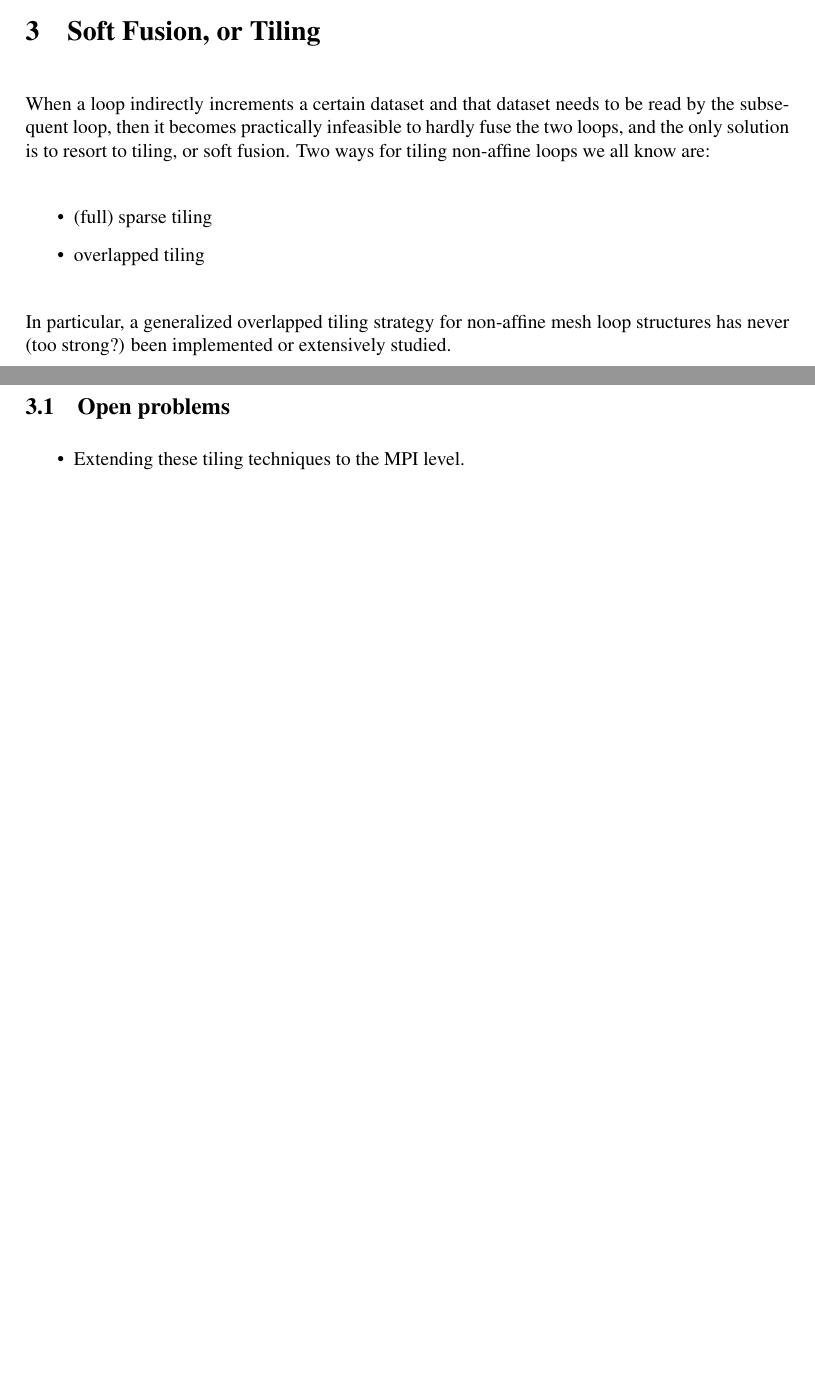
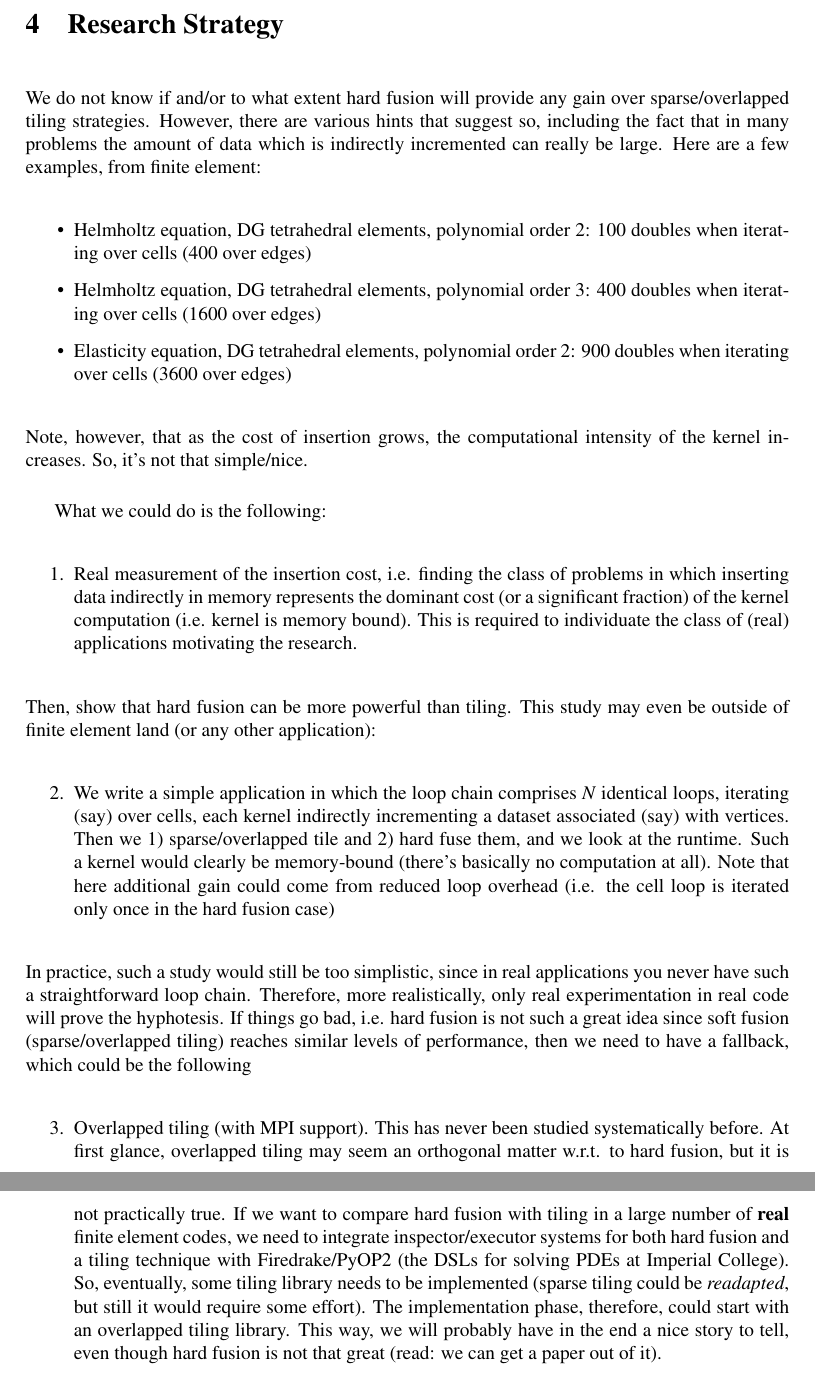
Before and after one commit to FabioLuporini/Notes-IrregularLoopFusion, a LaTeX document (concept.tex): two parts of pages 6 and 7 of 10 before the commit and two parts of pages 8 and 9 of 12 after it, joined at a grey line, cut at the place of the change, the shorter picture padded with empty space. Compiled offline with pdfLaTeX.

Commit message:
Add some paragraphs

```diff
--- a/concept.tex
+++ b/concept.tex
@@ -9,9 +9,12 @@
 \usepackage{soul}
 \usepackage[toc,page]{appendix}
 
-\title{On the Fusability of Non-Affine Loops}
+\title{Sparse Notes on the Fusability of Non-Affine Loops}
 \author{F. Luporini}
 \date{}
+
+\makeindex
+
 
 \begin{document}
 \lstset{language=C, breaklines=true}
@@ -235,17 +261,33 @@ for t in timesteps:
 
 Note that this process introduces small overhead, including the need for indirectly accessing the $wasexecuted$ array. This array can be however prefetched before the cell execution begins (so there should be enough overlap before it is actually used), and it has to be set to 1 once the corresponding edge is executed; again, this should not be an expensive operation, since it is non-blocking.
 
-\section{Soft Fusion, or Tiling}
-When a loop indirectly increments a certain dataset and that dataset needs to be read by the subsequent loop, then it becomes practically infeasible to hardly fuse the two loops, and the only solution is to resort to tiling, or soft fusion. Two ways for tiling non-affine loops we all know are:
+\section{Research Strategy}
+We do not know if and/or to what extent hard fusion will provide any gain over sparse/overlapped tiling strategies. However, there are various hints that suggest so, including the fact that in many problems the amount of data which is indirectly incremented can really be large. Here are a few examples, from finite element:
 \begin{itemize}
-\item (full) sparse tiling
-\item overlapped tiling
+\item Helmholtz equation, DG tetrahedral elements, polynomial order 2: 100 doubles when iterating over cells (400 over edges)
+\item Helmholtz equation, DG tetrahedral elements, polynomial order 3: 400 doubles when iterating over cells (1600 over edges)
+\item Elasticity equation, DG tetrahedral elements, polynomial order 2: 900 doubles when iterating over cells (3600 over edges)
 \end{itemize}
-In particular, a generalized overlapped tiling strategy for non-affine mesh loop structures has never (too strong?) been implemented or extensively studied.
-\subsection{Open problems}
-\begin{itemize}
-\item Extending these tiling techniques to the MPI level.
-\end{itemize}
+Note, however, that as the cost of insertion grows, the computational intensity of the kernel increases. So, it's not that simple/nice.
+
+What we could do is the following:
+\begin{enumerate}
+ \item Real measurement of the insertion cost, i.e. finding the class of problems in which inserting data indirectly in memory represents the dominant cost  (or a significant fraction) of the kernel computation (i.e. kernel is memory bound). This is required to individuate the class of (real) applications motivating the research.
+  \newcounter{enumTemp}
+ \setcounter{enumTemp}{\theenumi}
+ \end{enumerate}
+ Then, show that hard fusion can be more powerful than tiling. This study may even be outside of finite element land (or any other application):
+ \begin{enumerate}
+  \setcounter{enumi}{\theenumTemp}
+ \item We write a simple application in which the loop chain comprises \emph{N} identical loops, iterating (say) over cells, each kernel indirectly incrementing a dataset associated (say) with vertices. Then we 1) sparse/overlapped tile and 2) hard fuse them, and we look at the runtime. Such a kernel would clearly be memory-bound (there's basically no computation at all). Note that here additional gain could come from reduced loop overhead (i.e. the cell loop is iterated only once in the hard fusion case)
+  \setcounter{enumTemp}{\theenumi}
+ \end{enumerate}
+In practice, such a study would still be too simplistic, since in real applications you never have such a straightforward loop chain. Therefore, more realistically, only real experimentation in real code will prove the hyphotesis. If things go bad, i.e. hard fusion is not such a great idea since soft fusion (sparse/overlapped tiling) reaches similar levels of performance, then we need to have a fallback, which could be the following
+\begin{enumerate}
+  \setcounter{enumi}{\theenumTemp}
+\item Overlapped tiling (with MPI support). This has never been studied systematically before. At first glance, overlapped tiling may seem an orthogonal matter w.r.t. to hard fusion, but it is not practically true. If we want to compare hard fusion with tiling in a large number of \textbf{real} finite element codes, we need to integrate inspector/executor systems for both hard fusion and a tiling technique with Firedrake/PyOP2 (the DSLs for solving PDEs at Imperial College). So, eventually, some tiling library needs to be implemented (sparse tiling could be \textit{readapted}, but still it would require some effort). The implementation phase, therefore, could start with an overlapped tiling library. This way, we will probably have in the end a nice story to tell, even though hard fusion is not that great (read: we can get a paper out of it).
+\end{enumerate}
+
 
 \clearpage
 
```
Also changed, not shown: concept.tex (31 more changed lines).
